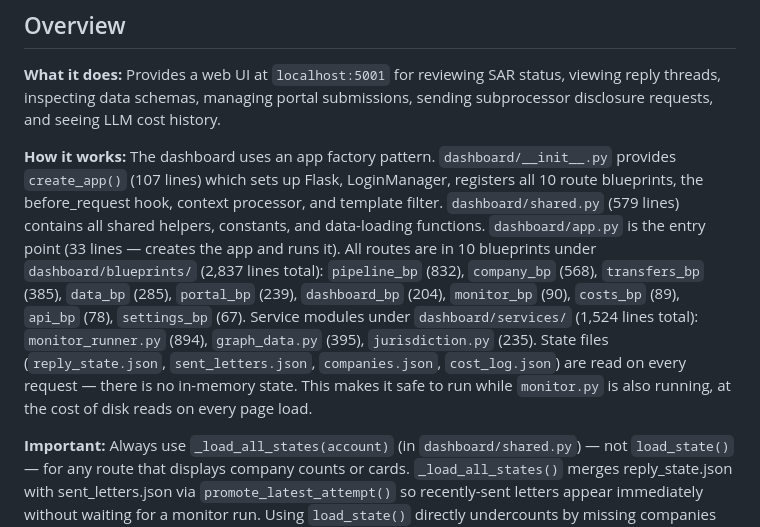
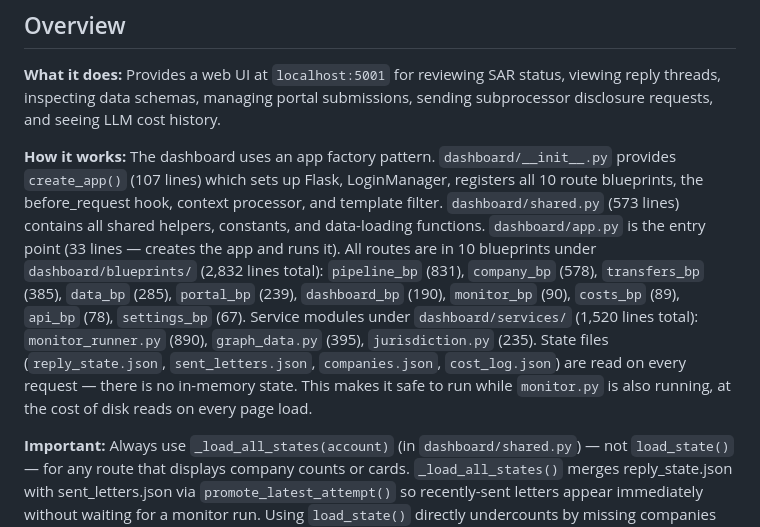
Before and after one commit to nemasha42/gdpr-agent, a Markdown page: docs/dashboard-routes.md, the part around the change. Drawn GitHub-style.

```diff
--- a/docs/dashboard-routes.md
+++ b/docs/dashboard-routes.md
@@ -8,7 +8,7 @@
 
 **What it does:** Provides a web UI at `localhost:5001` for reviewing SAR status, viewing reply threads, inspecting data schemas, managing portal submissions, sending subprocessor disclosure requests, and seeing LLM cost history.
 
-**How it works:** The dashboard uses an app factory pattern. `dashboard/__init__.py` provides `create_app()` (107 lines) which sets up Flask, LoginManager, registers all 10 route blueprints, the before_request hook, context processor, and template filter. `dashboard/shared.py` (579 lines) contains all shared helpers, constants, and data-loading functions. `dashboard/app.py` is the entry point (33 lines — creates the app and runs it). All routes are in 10 blueprints under `dashboard/blueprints/` (2,837 lines total): `pipeline_bp` (832), `company_bp` (568), `transfers_bp` (385), `data_bp` (285), `portal_bp` (239), `dashboard_bp` (204), `monitor_bp` (90), `costs_bp` (89), `api_bp` (78), `settings_bp` (67). Service modules under `dashboard/services/` (1,524 lines total): `monitor_runner.py` (894), `graph_data.py` (395), `jurisdiction.py` (235). State files (`reply_state.json`, `sent_letters.json`, `companies.json`, `cost_log.json`) are read on every request — there is no in-memory state. This makes it safe to run while `monitor.py` is also running, at the cost of disk reads on every page load.
+**How it works:** The dashboard uses an app factory pattern. `dashboard/__init__.py` provides `create_app()` (107 lines) which sets up Flask, LoginManager, registers all 10 route blueprints, the before_request hook, context processor, and template filter. `dashboard/shared.py` (573 lines) contains all shared helpers, constants, and data-loading functions. `dashboard/app.py` is the entry point (33 lines — creates the app and runs it). All routes are in 10 blueprints under `dashboard/blueprints/` (2,832 lines total): `pipeline_bp` (831), `company_bp` (578), `transfers_bp` (385), `data_bp` (285), `portal_bp` (239), `dashboard_bp` (190), `monitor_bp` (90), `costs_bp` (89), `api_bp` (78), `settings_bp` (67). Service modules under `dashboard/services/` (1,520 lines total): `monitor_runner.py` (890), `graph_data.py` (395), `jurisdiction.py` (235). State files (`reply_state.json`, `sent_letters.json`, `companies.json`, `cost_log.json`) are read on every request — there is no in-memory state. This makes it safe to run while `monitor.py` is also running, at the cost of disk reads on every page load.
 
 **Important:** Always use `_load_all_states(account)` (in `dashboard/shared.py`) — not `load_state()` — for any route that displays company counts or cards. `_load_all_states()` merges reply_state.json with sent_letters.json via `promote_latest_attempt()` so recently-sent letters appear immediately without waiting for a monitor run. Using `load_state()` directly undercounts by missing companies sent since the last monitor run.
 
```
Also changed, not shown: ARCHITECTURE.md (+2 -2 lines), CLAUDE.md (+1 -1 lines).
